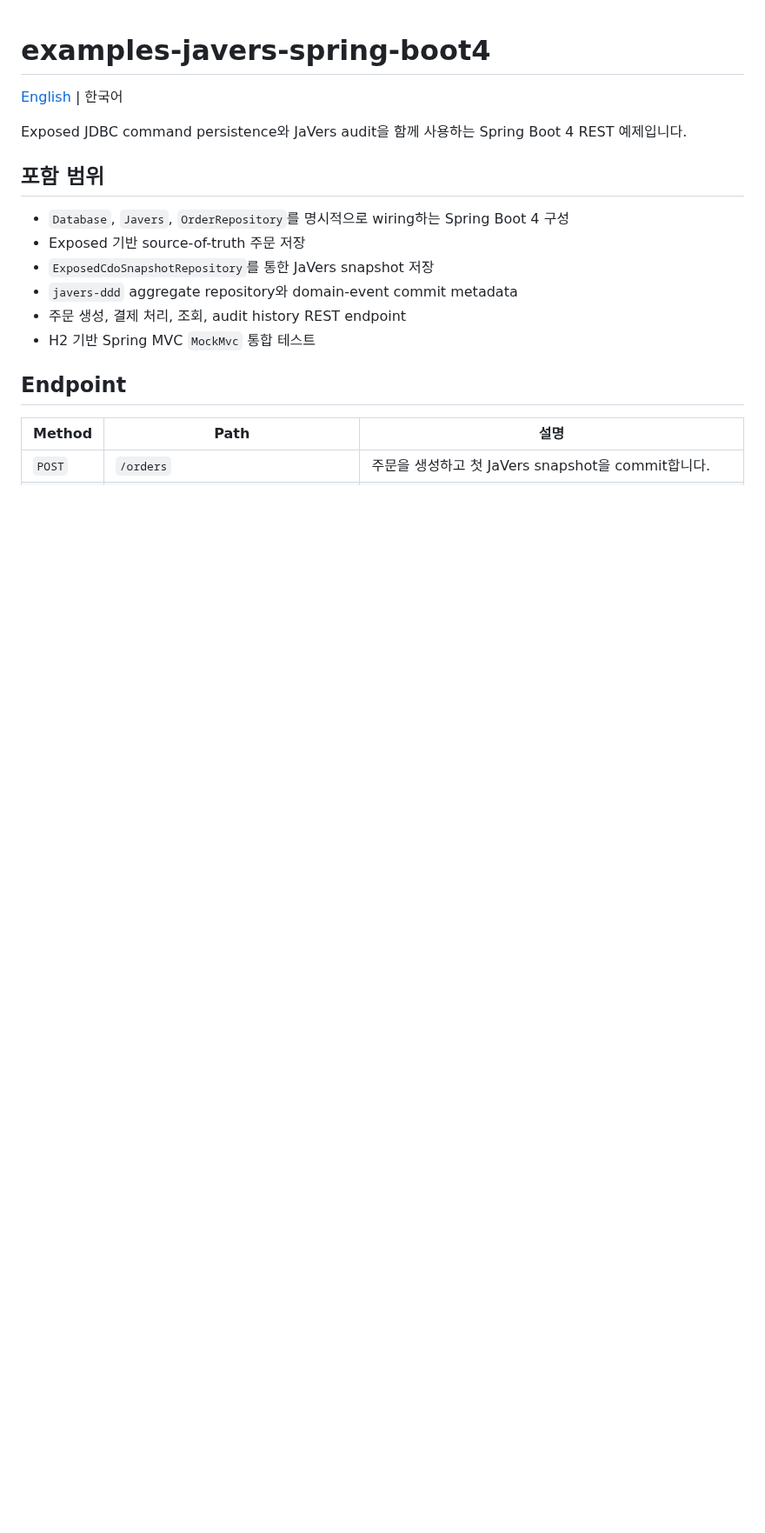
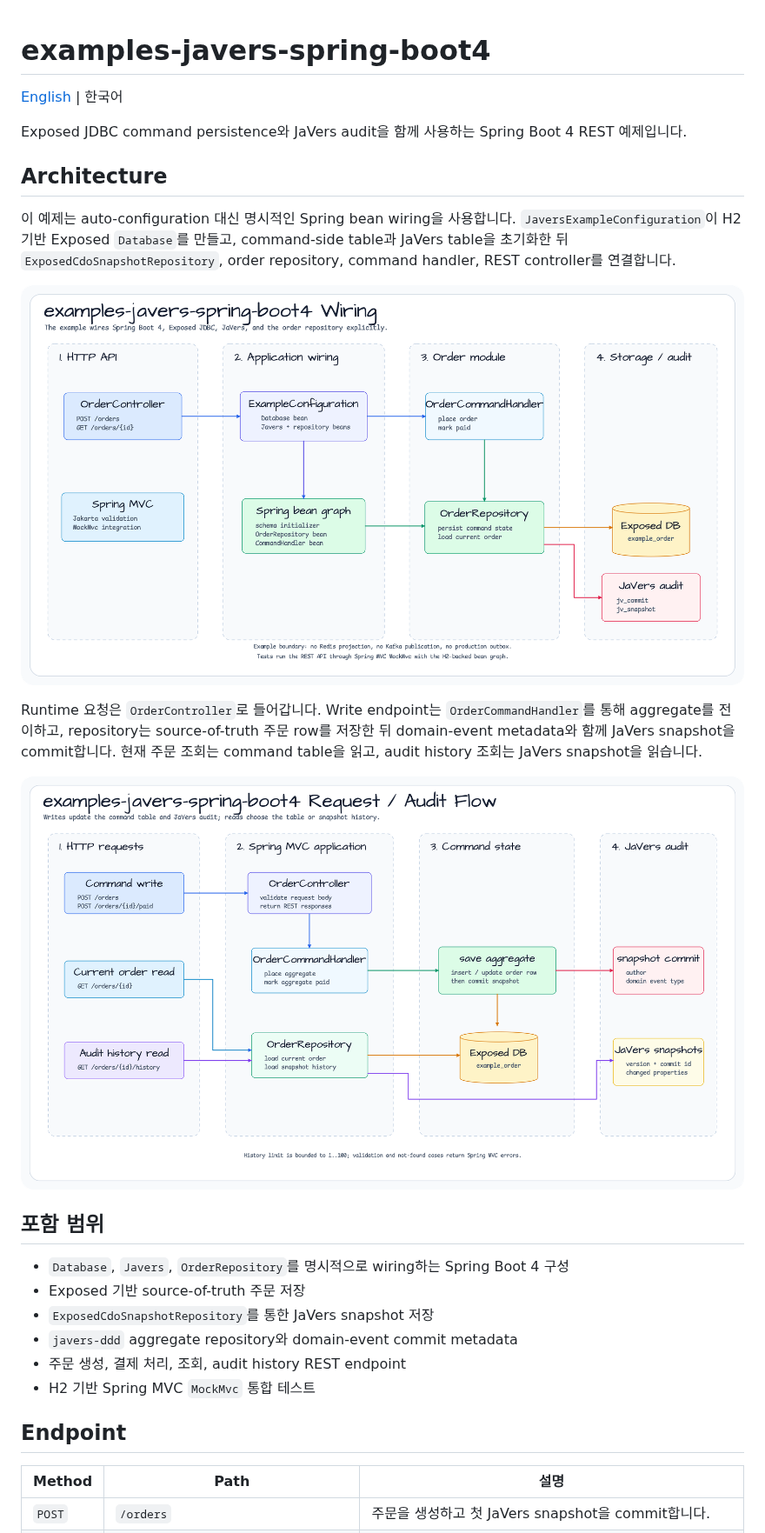
Before and after one commit to bluetape4k/bluetape4k-javers, a Markdown page: examples/javers-spring-boot4/README.ko.md, the part around the change. Shown at 87% size. GitHub-like rendering; pictures changed too: docs/images/readme-diagrams/examples-javers-spring-boot4-request-audit-flow-01.png (added), docs/images/readme-diagrams/examples-javers-spring-boot4-wiring-01.png (added); blank space fills up the shorter version.

```diff
--- a/examples/javers-spring-boot4/README.ko.md
+++ b/examples/javers-spring-boot4/README.ko.md
@@ -4,6 +4,24 @@
 
 Exposed JDBC command persistence와 JaVers audit을 함께 사용하는 Spring Boot 4
 REST 예제입니다.
+
+## Architecture
+
+이 예제는 auto-configuration 대신 명시적인 Spring bean wiring을 사용합니다.
+`JaversExampleConfiguration`이 H2 기반 Exposed `Database`를 만들고,
+command-side table과 JaVers table을 초기화한 뒤
+`ExposedCdoSnapshotRepository`, order repository, command handler, REST
+controller를 연결합니다.
+
+![examples-javers-spring-boot4 wiring](../../docs/images/readme-diagrams/examples-javers-spring-boot4-wiring-01.png)
+
+Runtime 요청은 `OrderController`로 들어갑니다. Write endpoint는
+`OrderCommandHandler`를 통해 aggregate를 전이하고, repository는 source-of-truth
+주문 row를 저장한 뒤 domain-event metadata와 함께 JaVers snapshot을 commit합니다.
+현재 주문 조회는 command table을 읽고, audit history 조회는 JaVers snapshot을
+읽습니다.
+
+![examples-javers-spring-boot4 request audit flow](../../docs/images/readme-diagrams/examples-javers-spring-boot4-request-audit-flow-01.png)
 
 ## 포함 범위
 
```
Also changed, not shown: examples/javers-spring-boot4/README.md (+16 -0 lines), 2 other files.
